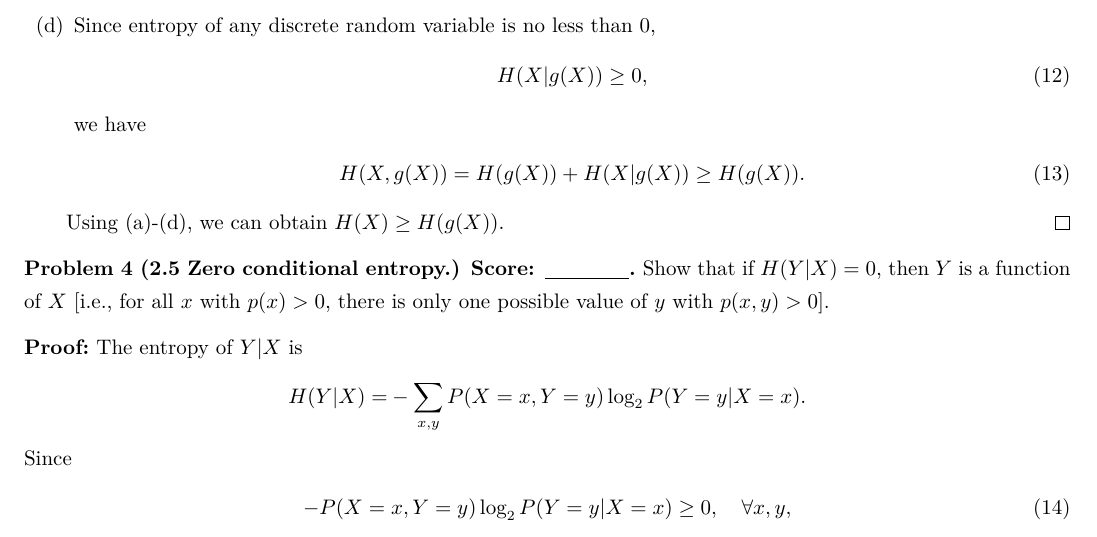
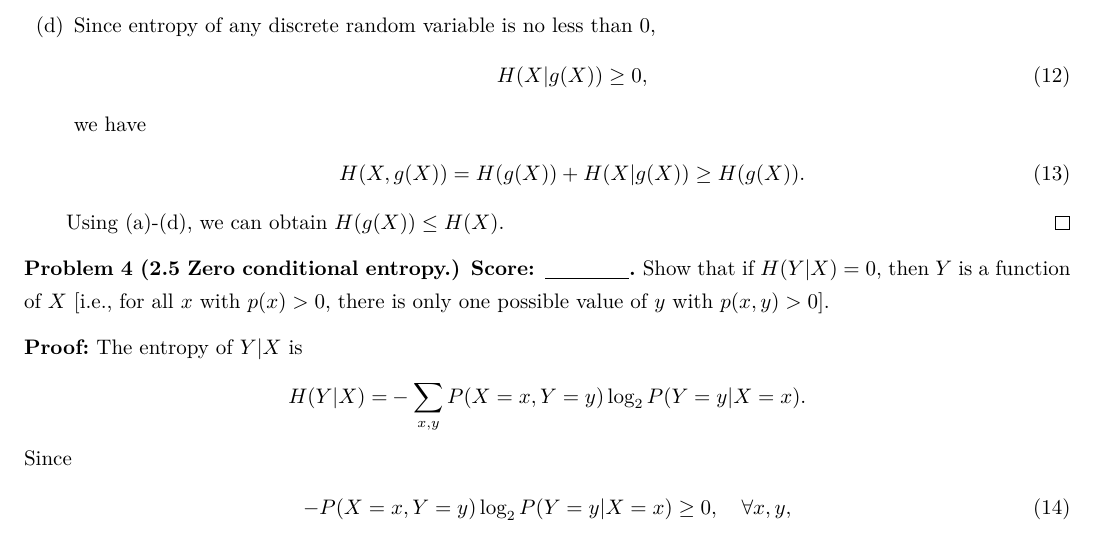
Before and after one commit to Chen-Jialin/Communication-System-Assignments, a LaTeX problem sheet (Assignment-7/Assignment-7.tex): part of page 3 of 7, cut so that both start at the same text. Compiled offline with XeLaTeX.

Commit message:
A7 finished and minor correction.

```diff
--- a/Assignment-7/Assignment-7.tex
+++ b/Assignment-7/Assignment-7.tex
@@ -127,7 +127,7 @@
             H(X,g(X))=H(g(X))+H(X\vert g(X))\geq H(g(X)).
         \end{align}
     \end{itemize}
-    Using (a)-(d), we can obtain $H(X)\geq H(g(X))$.
+    Using (a)-(d), we can obtain $H(g(X))\leq H(X)$.
 \end{pf}
 
 \begin{prob}[2.5 Zero conditional entropy.]
```
Also changed, not shown: Assignment-7/Assignment-7.pdf, 1 other file.
